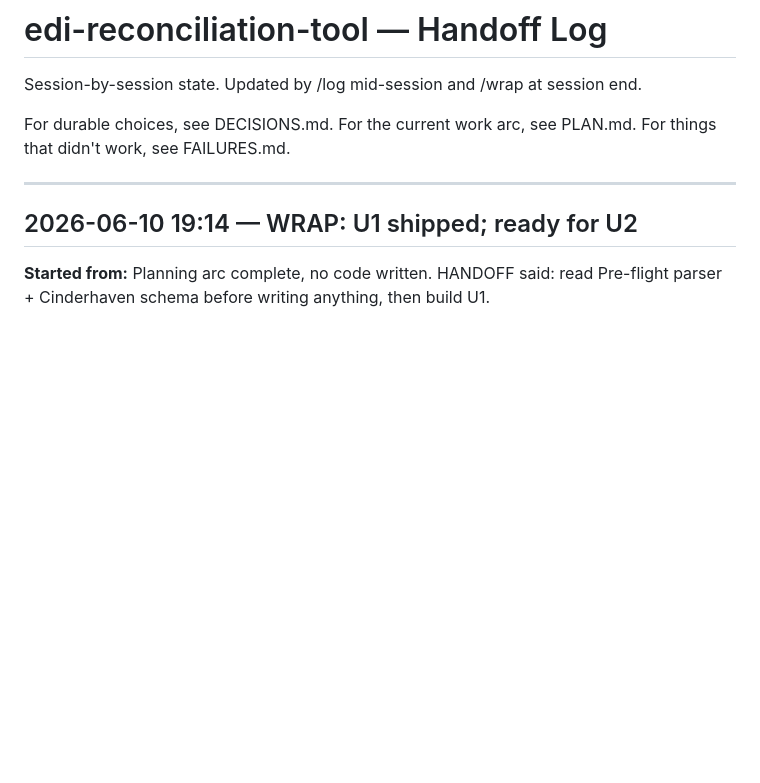
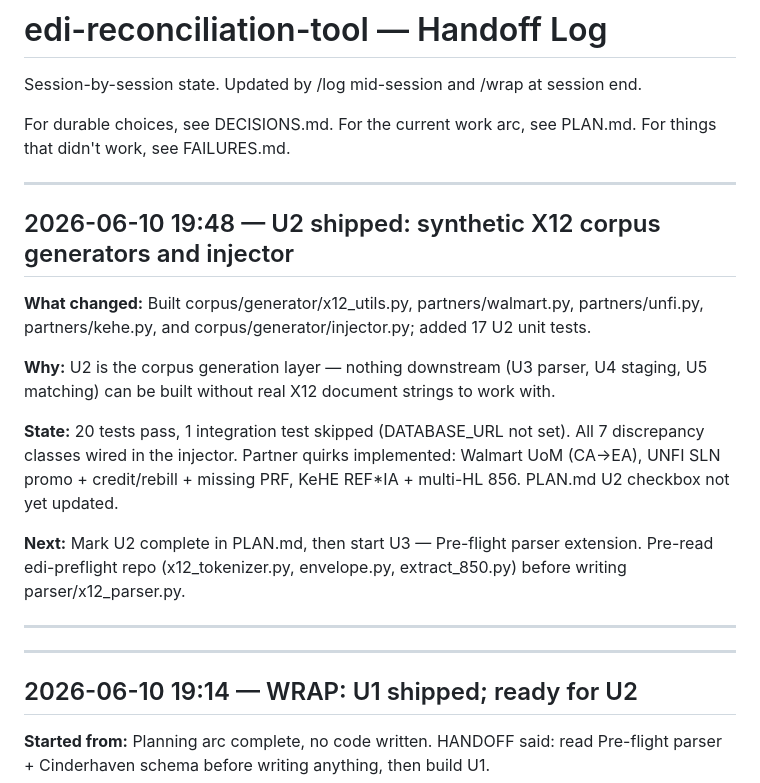
Before and after one commit to MsShawnP/edi-reconciliation-tool, a Markdown page: HANDOFF.md, the part around the change. Drawn GitHub-style; blank space fills up the shorter version.

Commit message:
log: U2 shipped — synthetic X12 corpus generators and injector

```diff
--- a/HANDOFF.md
+++ b/HANDOFF.md
@@ -6,6 +6,20 @@ session end.
 For durable choices, see DECISIONS.md.
 For the current work arc, see PLAN.md.
 For things that didn't work, see FAILURES.md.
+
+---
+
+## 2026-06-10 19:48 — U2 shipped: synthetic X12 corpus generators and injector
+
+**What changed:** Built corpus/generator/x12_utils.py, partners/walmart.py, partners/unfi.py, partners/kehe.py, and corpus/generator/injector.py; added 17 U2 unit tests.
+
+**Why:** U2 is the corpus generation layer — nothing downstream (U3 parser, U4 staging, U5 matching) can be built without real X12 document strings to work with.
+
+**State:** 20 tests pass, 1 integration test skipped (DATABASE_URL not set). All 7 discrepancy classes wired in the injector. Partner quirks implemented: Walmart UoM (CA→EA), UNFI SLN promo + credit/rebill + missing PRF, KeHE REF*IA + multi-HL 856. PLAN.md U2 checkbox not yet updated.
+
+**Next:** Mark U2 complete in PLAN.md, then start U3 — Pre-flight parser extension. Pre-read edi-preflight repo (x12_tokenizer.py, envelope.py, extract_850.py) before writing parser/x12_parser.py.
+
+---
 
 ---
 
```
